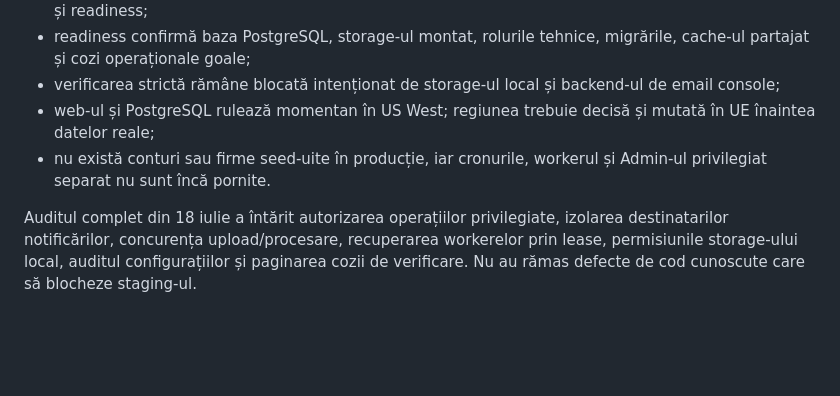
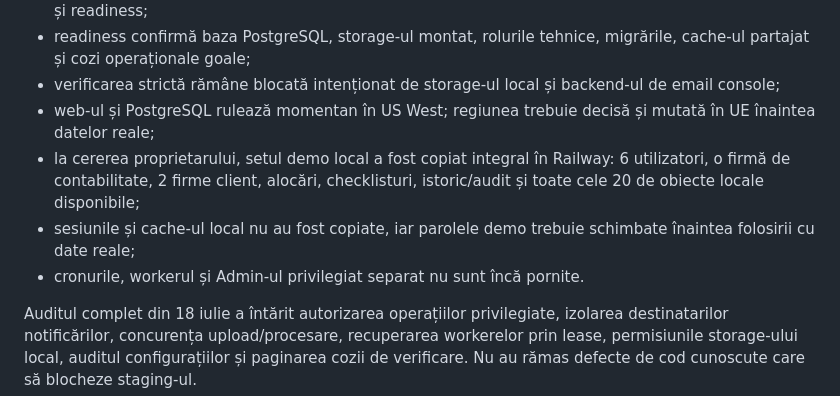
Before and after one commit to alexandruradulescu-neurony/contasaga, a Markdown page: docs/RELEASE_STATUS.md, the part around the change. Drawn GitHub-style; blank space fills up the shorter version.

Commit message:
Document production demo data copy

```diff
--- a/docs/RELEASE_STATUS.md
+++ b/docs/RELEASE_STATUS.md
@@ -39,8 +39,12 @@ backup/restore și aprobările enumerate în `RELEASE_READINESS.md`.
   backend-ul de email console;
 - web-ul și PostgreSQL rulează momentan în US West; regiunea trebuie decisă și
   mutată în UE înaintea datelor reale;
-- nu există conturi sau firme seed-uite în producție, iar cronurile, workerul
-  și Admin-ul privilegiat separat nu sunt încă pornite.
+- la cererea proprietarului, setul demo local a fost copiat integral în
+  Railway: 6 utilizatori, o firmă de contabilitate, 2 firme client, alocări,
+  checklisturi, istoric/audit și toate cele 20 de obiecte locale disponibile;
+- sesiunile și cache-ul local nu au fost copiate, iar parolele demo trebuie
+  schimbate înaintea folosirii cu date reale;
+- cronurile, workerul și Admin-ul privilegiat separat nu sunt încă pornite.
 
 Auditul complet din 18 iulie a întărit autorizarea operațiilor privilegiate,
 izolarea destinatarilor notificărilor, concurența upload/procesare, recuperarea
```
Also changed, not shown: docs/RAILWAY_DEPLOYMENT.md (+11 -8 lines).
